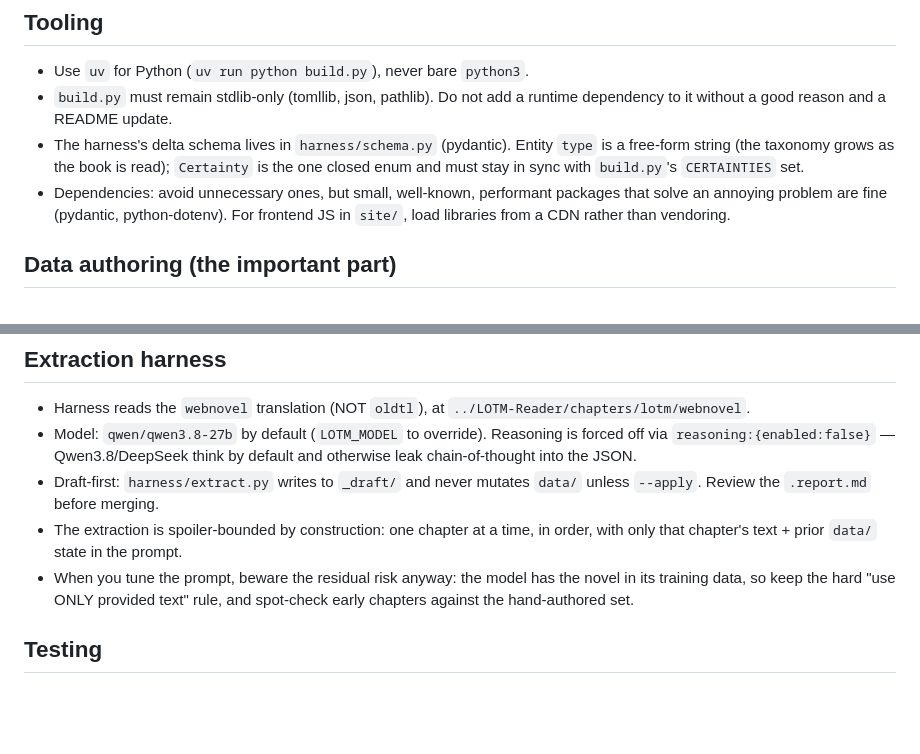
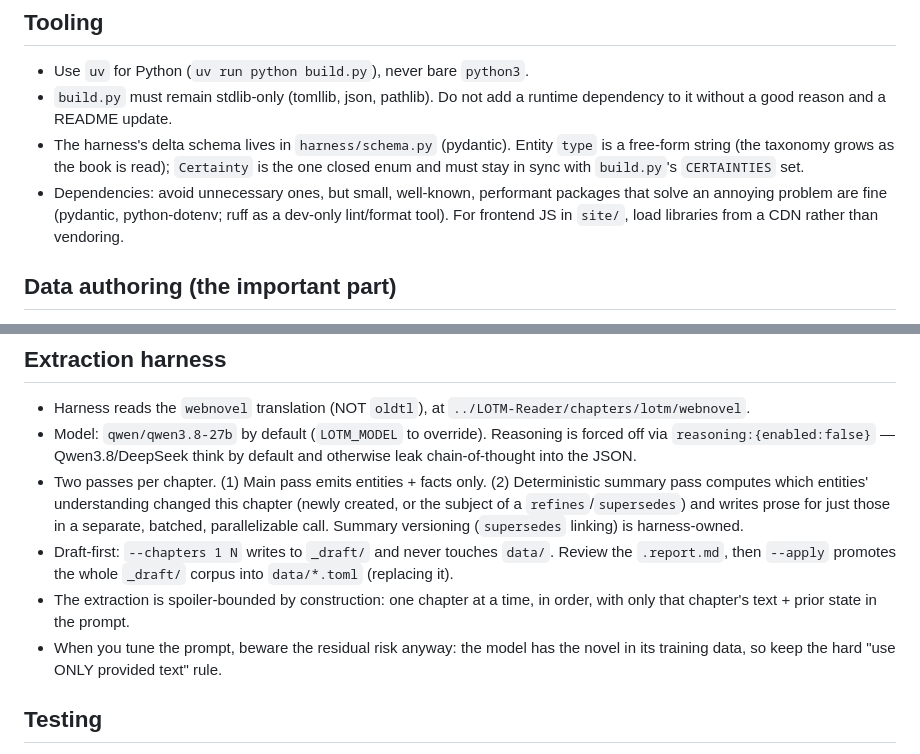
Before and after one commit to malcolmk181/lotm-timestamped-wiki, a Markdown page: AGENTS.md, 2 parts joined by grey strips. Drawn GitHub-style; blank space fills up the shorter version.

Commit message:
docs: refresh AGENTS.md extraction-harness section (two-pass, --apply)

```diff
--- a/AGENTS.md
+++ b/AGENTS.md
@@ -14,8 +14,9 @@
   `Certainty` is the one closed enum and must stay in sync with `build.py`'s
   `CERTAINTIES` set.
 - Dependencies: avoid unnecessary ones, but small, well-known, performant
-  packages that solve an annoying problem are fine (pydantic, python-dotenv).
-  For frontend JS in `site/`, load libraries from a CDN rather than vendoring.
+  packages that solve an annoying problem are fine (pydantic, python-dotenv;
+  ruff as a dev-only lint/format tool). For frontend JS in `site/`, load
+  libraries from a CDN rather than vendoring.
 
 ## Data authoring (the important part)
 - **No spoilers.** A fact may only cite/mention what is knowable by its own
@@ -56,13 +57,18 @@
 - Model: `qwen/qwen3.8-27b` by default (`LOTM_MODEL` to override). Reasoning is
   forced off via `reasoning:{enabled:false}` — Qwen3.8/DeepSeek think by
   default and otherwise leak chain-of-thought into the JSON.
-- Draft-first: `harness/extract.py` writes to `_draft/` and never mutates
-  `data/` unless `--apply`. Review the `.report.md` before merging.
-- The extraction is spoiler-bounded by construction: one chapter at a time,
-  in order, with only that chapter's text + prior `data/` state in the prompt.
+- Two passes per chapter. (1) Main pass emits entities + facts only.
+  (2) Deterministic summary pass computes which entities' understanding changed
+  this chapter (newly created, or the subject of a `refines`/`supersedes`) and
+  writes prose for just those in a separate, batched, parallelizable call.
+  Summary versioning (`supersedes` linking) is harness-owned.
+- Draft-first: `--chapters 1 N` writes to `_draft/` and never touches `data/`.
+  Review the `.report.md`, then `--apply` promotes the whole `_draft/` corpus
+  into `data/*.toml` (replacing it).
+- The extraction is spoiler-bounded by construction: one chapter at a time, in
+  order, with only that chapter's text + prior state in the prompt.
 - When you tune the prompt, beware the residual risk anyway: the model has the
-  novel in its training data, so keep the hard "use ONLY provided text" rule,
-  and spot-check early chapters against the hand-authored set.
+  novel in its training data, so keep the hard "use ONLY provided text" rule.
 
 ## Testing
 - `tests/` is pytest (`uv run pytest`). Add a test for anything touching
```
